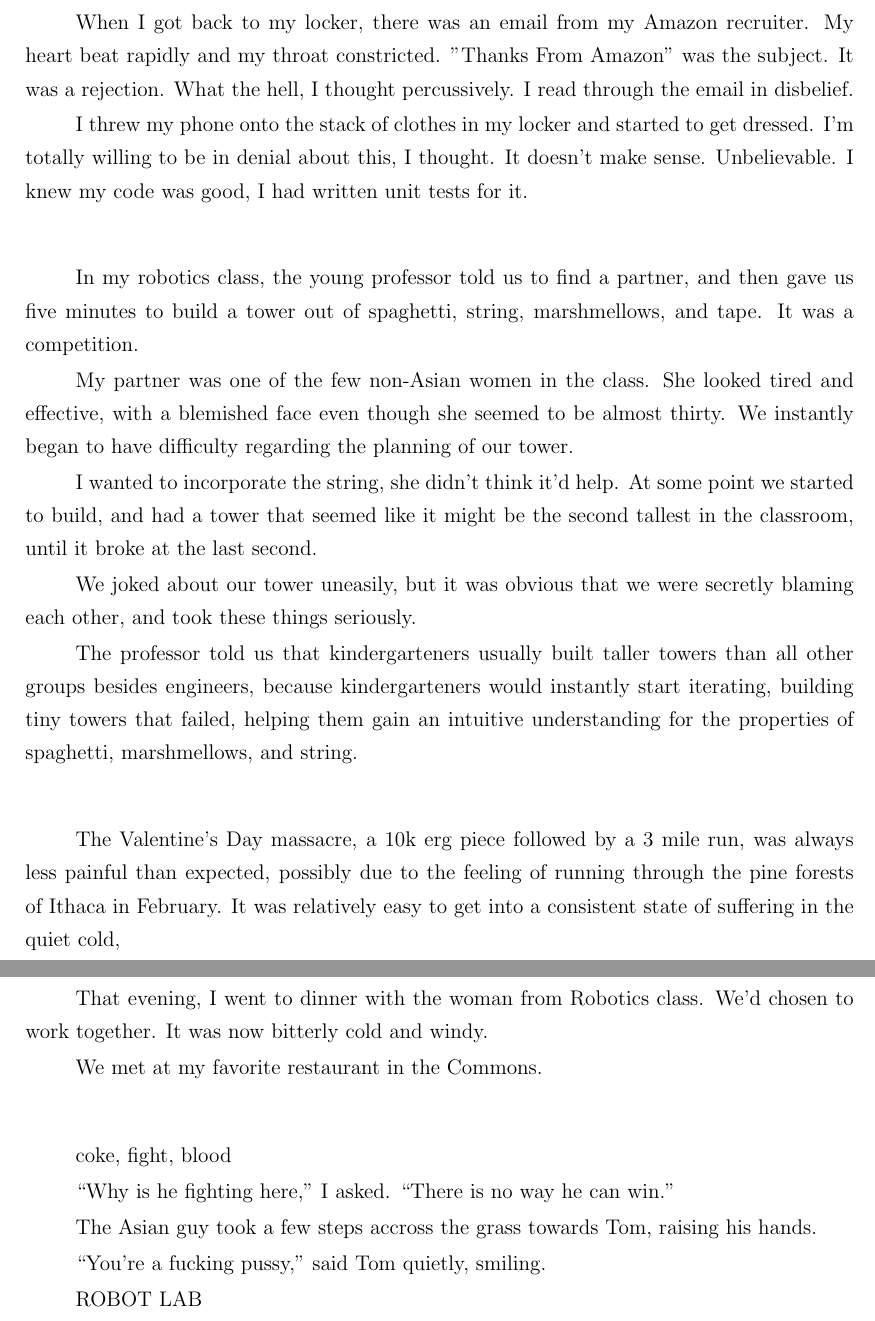
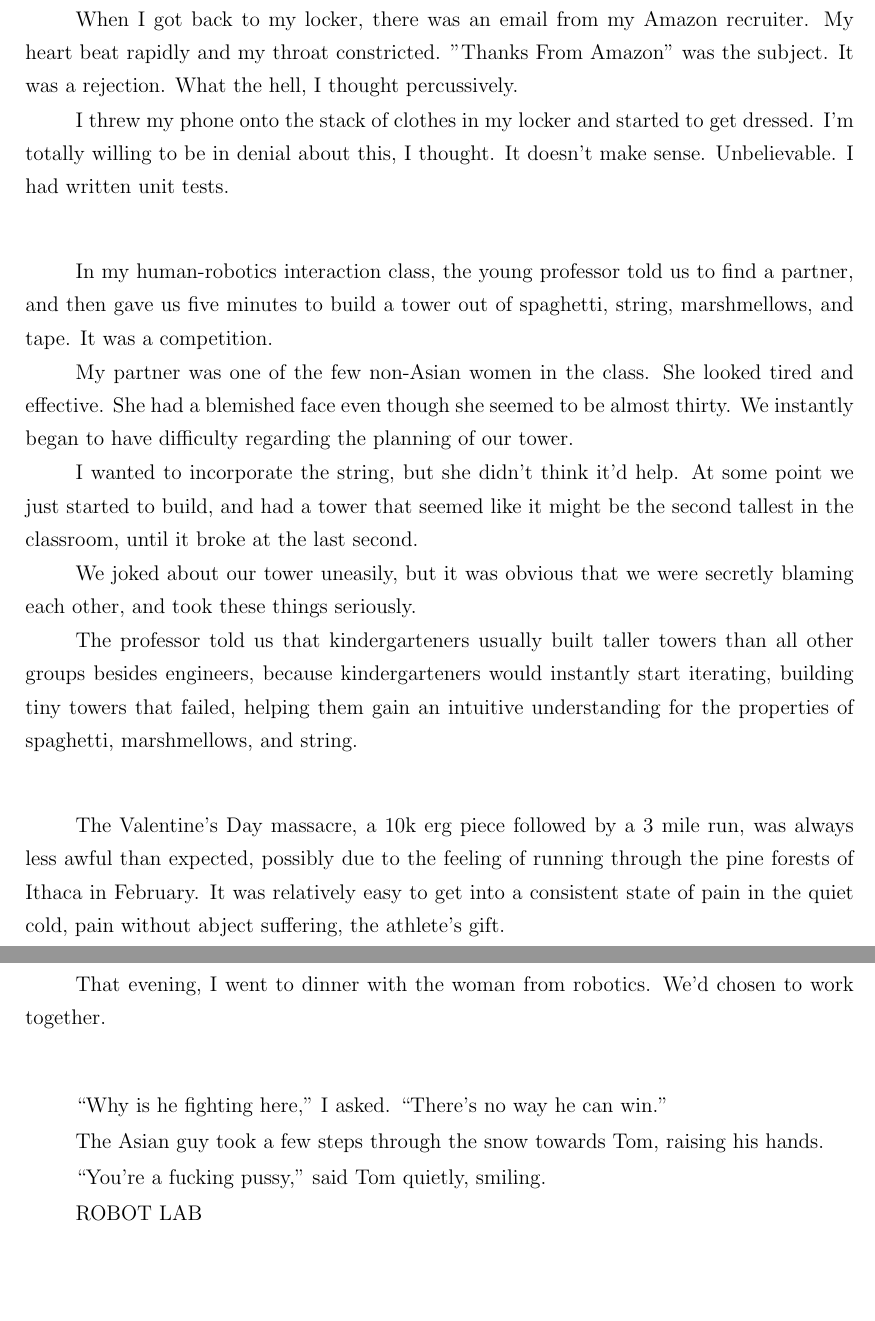
Before and after one commit to ptsteadman/college-memoir, a LaTeX book (college-memoir.tex, which reads chapters/wretched.tex): two parts of pages 3 and 4 of 6, joined at a grey line, cut so that both start at the same text, the shorter picture padded with empty space. Compiled offline with pdfLaTeX.

Commit message:
Lapidary edits

```diff
--- a/chapters/wretched.tex
+++ b/chapters/wretched.tex
@@ -102,27 +104,26 @@ I felt hopeful and clear-headed after, showering with my teammates.
 
 When I got back to my locker, there was an email from my Amazon recruiter.  My
 heart beat rapidly and my throat constricted.  "Thanks From Amazon" was the
-subject.  It was a rejection.  What the hell, I thought percussively.  I read
-through the email in disbelief.
+subject.  It was a rejection.  What the hell, I thought percussively.
 
 I threw my phone onto the stack of clothes in my locker and started to get
 dressed.  I'm totally willing to be in denial about this, I thought.  It doesn't
-make sense.  Unbelievable.  I knew my code was good, I had written unit tests
-for it.
+make sense.  Unbelievable.  I had written unit tests.
 
 \plainfancybreak{12pt}{2}{* * *}
 
-In my robotics class, the young professor told us to find a partner, and then
-gave us five minutes to build a tower out of spaghetti, string, marshmellows,
-and tape.  It was a competition.
+In my human-robotics interaction class, the young professor told us to find a
+partner, and then gave us five minutes to build a tower out of spaghetti,
+string, marshmellows, and tape.  It was a competition.
 
 My partner was one of the few non-Asian women in the class.  She looked tired
-and effective, with a blemished face even though she seemed to be almost thirty.
-We instantly began to have difficulty regarding the planning of our tower.
+and effective.  She had a blemished face even though she seemed to be almost
+thirty.  We instantly began to have difficulty regarding the planning of our
+tower.
 
-I wanted to incorporate the string, she didn't think it'd help.  At some point
-we started to build, and had a tower that seemed like it might be the second
-tallest in the classroom, until it broke at the last second.
+I wanted to incorporate the string, but she didn't think it'd help.  At some
+point we just started to build, and had a tower that seemed like it might be the
+second tallest in the classroom, until it broke at the last second.
 
 We joked about our tower uneasily, but it was obvious that we were secretly
 blaming each other, and took these things seriously.
@@ -135,22 +136,19 @@ understanding for the properties of spaghetti, marshmellows, and string.
 \plainfancybreak{12pt}{2}{* * *}
 
 The Valentine's Day massacre, a 10k erg piece followed by a 3 mile run, was
-always less painful than expected, possibly due to the feeling of running
-through the pine forests of Ithaca in February.  It was relatively easy to get
-into a consistent state of suffering in the quiet cold,
+always less awful than expected, possibly due to the feeling of running through
+the pine forests of Ithaca in February.  It was relatively easy to get into a
+consistent state of pain in the quiet cold, pain without abject suffering, the
+athlete's gift.
 
-That evening, I went to dinner with the woman from Robotics class.  We'd chosen
-to work together.  It was now bitterly cold and windy.
-
-We met at my favorite restaurant in the Commons.
+That evening, I went to dinner with the woman from robotics.  We'd chosen to
+work together.
 
 \plainfancybreak{12pt}{2}{* * *}
 
-coke, fight, blood
+``Why is he fighting here,'' I asked.  ``There's no way he can win.''
 
-``Why is he fighting here,'' I asked.  ``There is no way he can win.''
-
-The Asian guy took a few steps accross the grass towards Tom, raising his hands.
+The Asian guy took a few steps through the snow towards Tom, raising his hands.
 
 ``You're a fucking pussy,'' said Tom quietly, smiling.
 
```
Also changed, not shown: chapters/wretched.tex (14 more changed lines).
